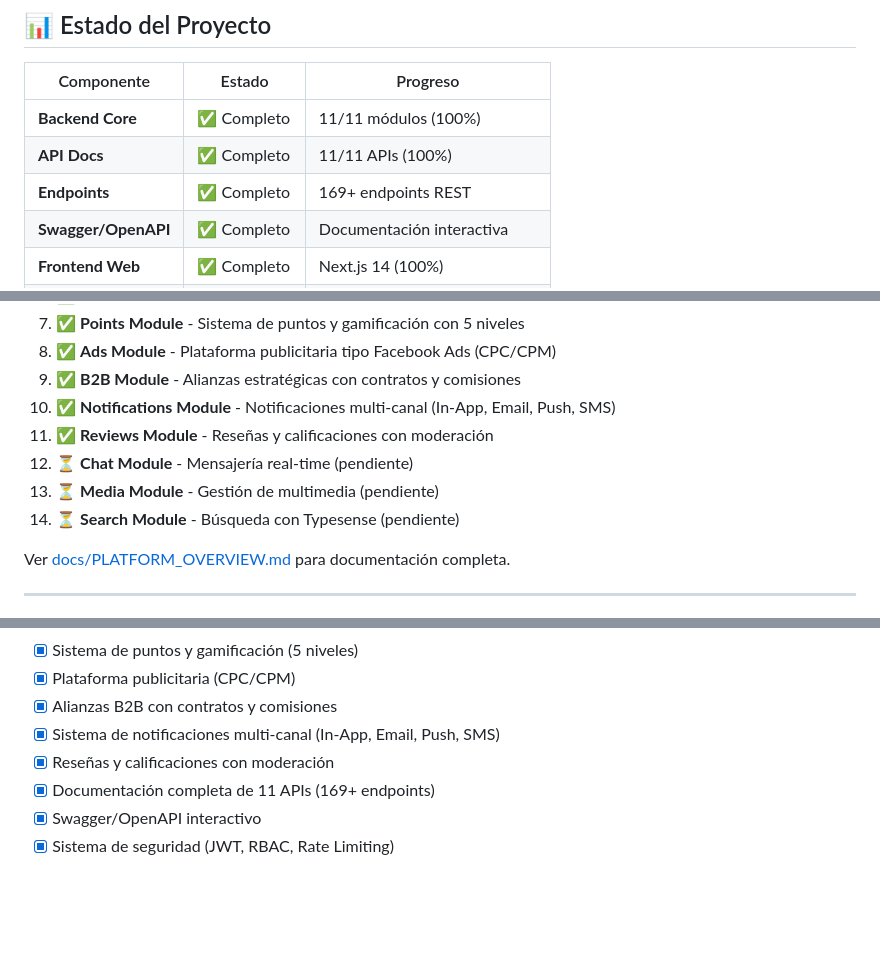
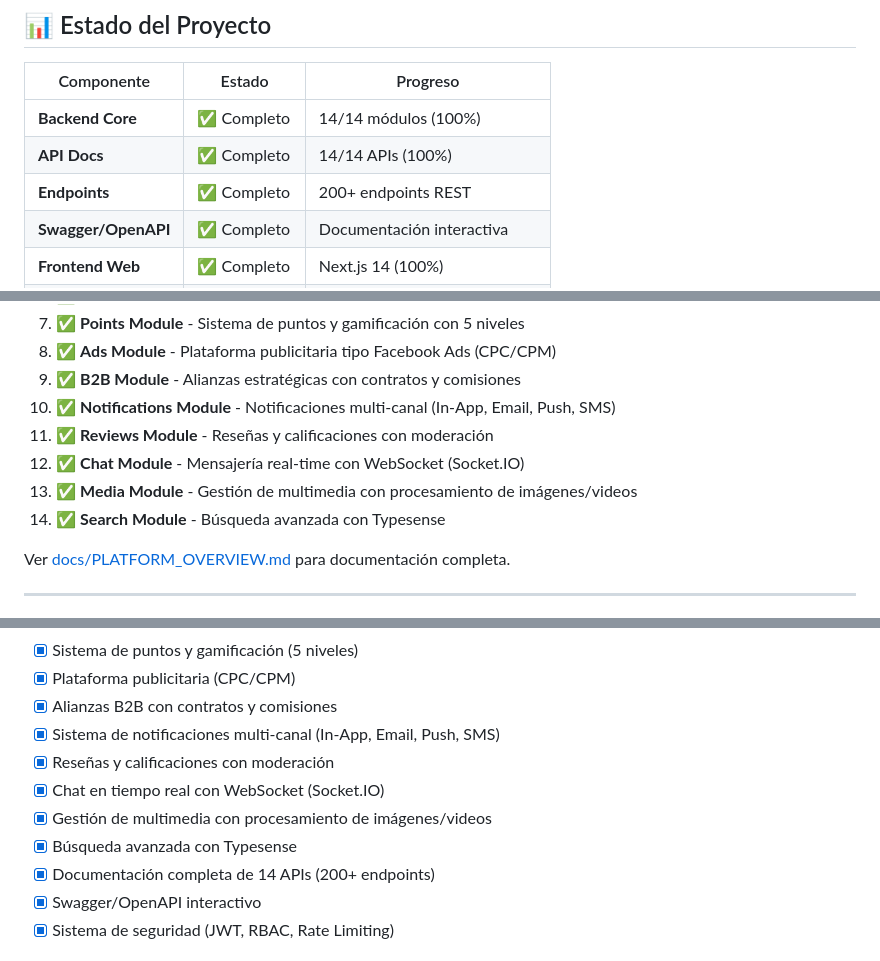
Before and after one commit to alexgz23/TRAVELINK, a Markdown page: README.md, 3 parts joined by grey strips. GitHub-like rendering; blank space fills up the shorter version.

```diff
--- a/README.md
+++ b/README.md
@@ -8,9 +8,9 @@ Plataforma que conecta viajeros, agencias, hoteles, guías y conductores en un e
 
 | Componente | Estado | Progreso |
 |------------|--------|----------|
-| **Backend Core** | ✅ Completo | 11/11 módulos (100%) |
-| **API Docs** | ✅ Completo | 11/11 APIs (100%) |
-| **Endpoints** | ✅ Completo | 169+ endpoints REST |
+| **Backend Core** | ✅ Completo | 14/14 módulos (100%) |
+| **API Docs** | ✅ Completo | 14/14 APIs (100%) |
+| **Endpoints** | ✅ Completo | 200+ endpoints REST |
 | **Swagger/OpenAPI** | ✅ Completo | Documentación interactiva |
 | **Frontend Web** | ✅ Completo | Next.js 14 (100%) |
 | **Testing** | ✅ Completo | Unit + E2E (100%) |
@@ -241,9 +243,9 @@ El proyecto usa una arquitectura **monolito modular** para el backend, preparada
 9. ✅ **B2B Module** - Alianzas estratégicas con contratos y comisiones
 10. ✅ **Notifications Module** - Notificaciones multi-canal (In-App, Email, Push, SMS)
 11. ✅ **Reviews Module** - Reseñas y calificaciones con moderación
-12. ⏳ **Chat Module** - Mensajería real-time (pendiente)
-13. ⏳ **Media Module** - Gestión de multimedia (pendiente)
-14. ⏳ **Search Module** - Búsqueda con Typesense (pendiente)
+12. ✅ **Chat Module** - Mensajería real-time con WebSocket (Socket.IO)
+13. ✅ **Media Module** - Gestión de multimedia con procesamiento de imágenes/videos
+14. ✅ **Search Module** - Búsqueda avanzada con Typesense
 
 Ver [docs/PLATFORM_OVERVIEW.md](./docs/PLATFORM_OVERVIEW.md) para documentación completa.
 
@@ -457,7 +459,10 @@ Ver [CONTRIBUTING.md](./CONTRIBUTING.md) para más detalles.
 - [x] Alianzas B2B con contratos y comisiones
 - [x] Sistema de notificaciones multi-canal (In-App, Email, Push, SMS)
 - [x] Reseñas y calificaciones con moderación
-- [x] Documentación completa de 11 APIs (169+ endpoints)
+- [x] Chat en tiempo real con WebSocket (Socket.IO)
+- [x] Gestión de multimedia con procesamiento de imágenes/videos
+- [x] Búsqueda avanzada con Typesense
+- [x] Documentación completa de 14 APIs (200+ endpoints)
 - [x] Swagger/OpenAPI interactivo
 - [x] Sistema de seguridad (JWT, RBAC, Rate Limiting)
 
```
Also changed, not shown: other parts of README.md (+6 -1 lines), GETTING_STARTED.md (added, +508 -0 lines).
